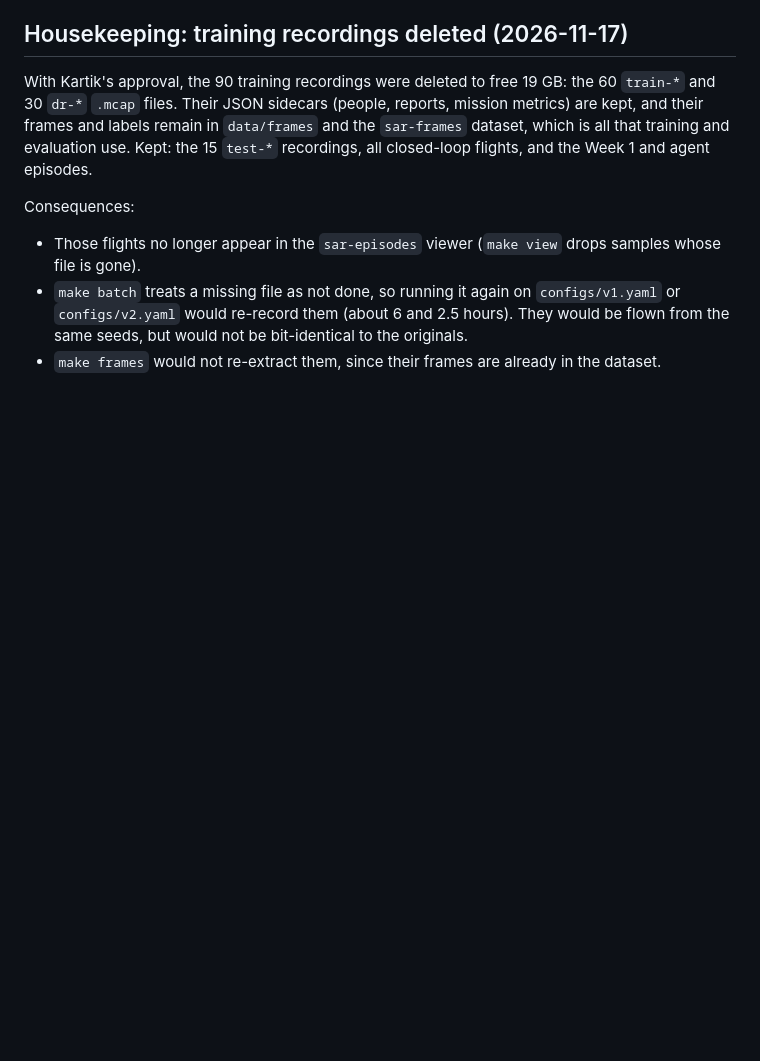
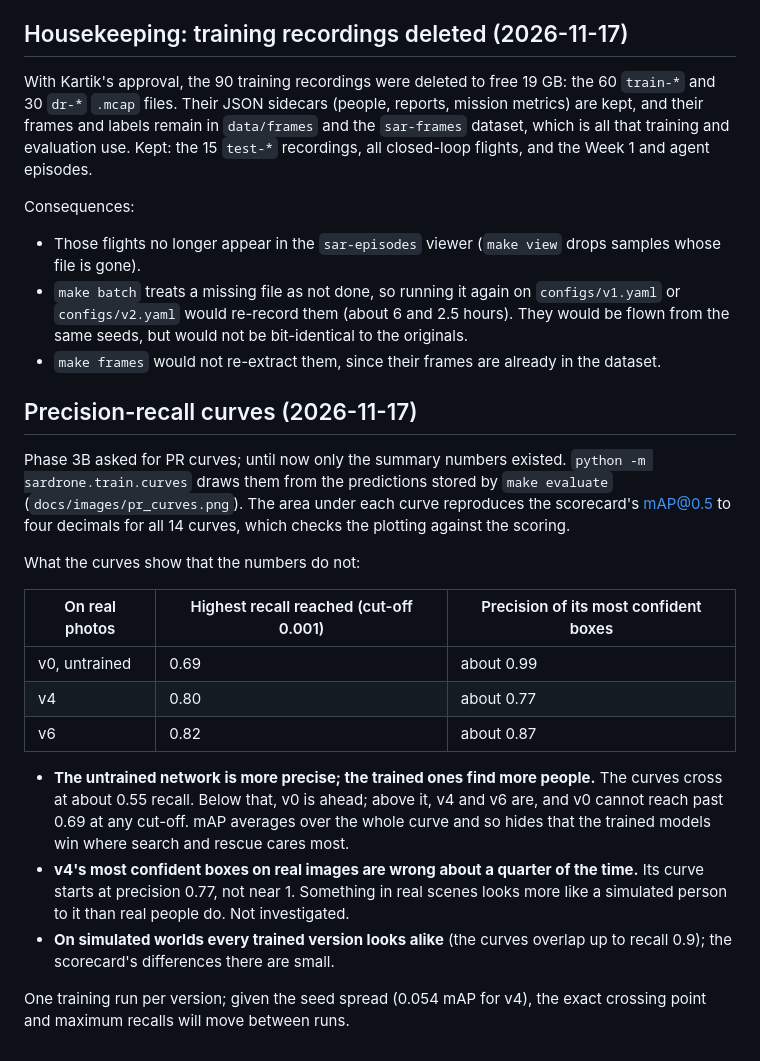
Before and after one commit to kartik-joshi/sardrone, a Markdown page: docs/DEVLOG.md, the part around the change. GitHub-like rendering; blank space fills up the shorter version.

```diff
--- a/docs/DEVLOG.md
+++ b/docs/DEVLOG.md
@@ -1101,3 +1101,34 @@ Consequences:
   bit-identical to the originals.
 - `make frames` would not re-extract them, since their frames are already
   in the dataset.
+
+## Precision-recall curves (2026-11-17)
+
+Phase 3B asked for PR curves; until now only the summary numbers existed.
+`python -m sardrone.train.curves` draws them from the predictions stored
+by `make evaluate` (`docs/images/pr_curves.png`). The area under each curve
+reproduces the scorecard's mAP@0.5 to four decimals for all 14 curves,
+which checks the plotting against the scoring.
+
+What the curves show that the numbers do not:
+
+| On real photos | Highest recall reached (cut-off 0.001) | Precision of its most confident boxes |
+| --- | --- | --- |
+| v0, untrained | 0.69 | about 0.99 |
+| v4 | 0.80 | about 0.77 |
+| v6 | 0.82 | about 0.87 |
+
+- **The untrained network is more precise; the trained ones find more
+  people.** The curves cross at about 0.55 recall. Below that, v0 is ahead;
+  above it, v4 and v6 are, and v0 cannot reach past 0.69 at any cut-off.
+  mAP averages over the whole curve and so hides that the trained models
+  win where search and rescue cares most.
+- **v4's most confident boxes on real images are wrong about a quarter of
+  the time.** Its curve starts at precision 0.77, not near 1. Something in
+  real scenes looks more like a simulated person to it than real people do.
+  Not investigated.
+- **On simulated worlds every trained version looks alike** (the curves
+  overlap up to recall 0.9); the scorecard's differences there are small.
+
+One training run per version; given the seed spread (0.054 mAP for v4),
+the exact crossing point and maximum recalls will move between runs.
```
Also changed, not shown: README.md (+6 -0 lines), docs/report.md (+11 -0 lines), docs/images/pr_curves.png (added), 2 other files.
